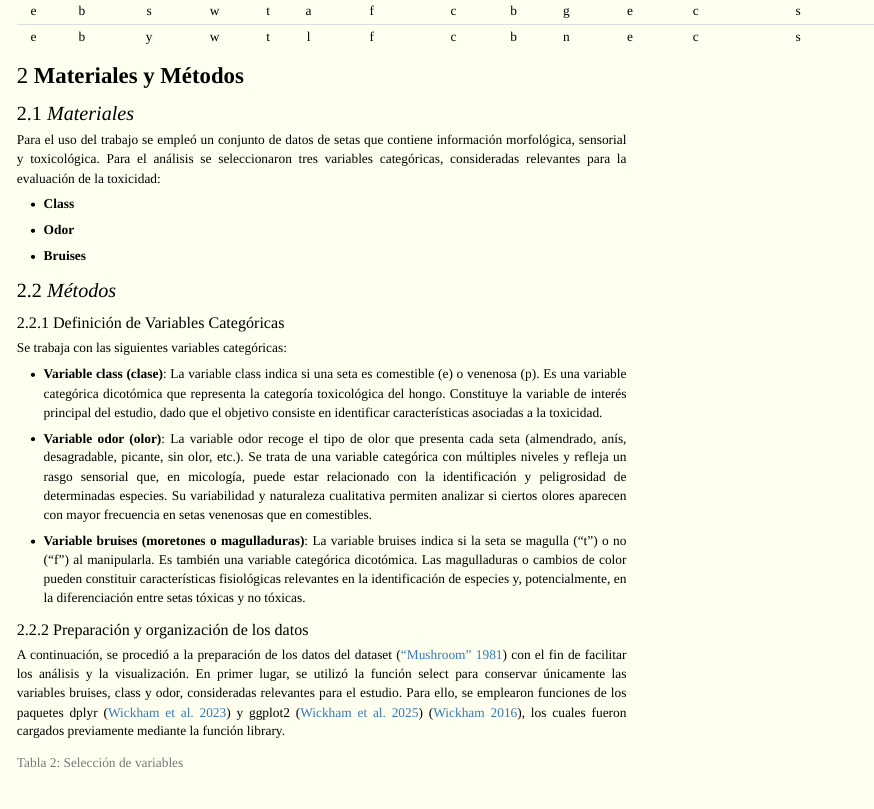
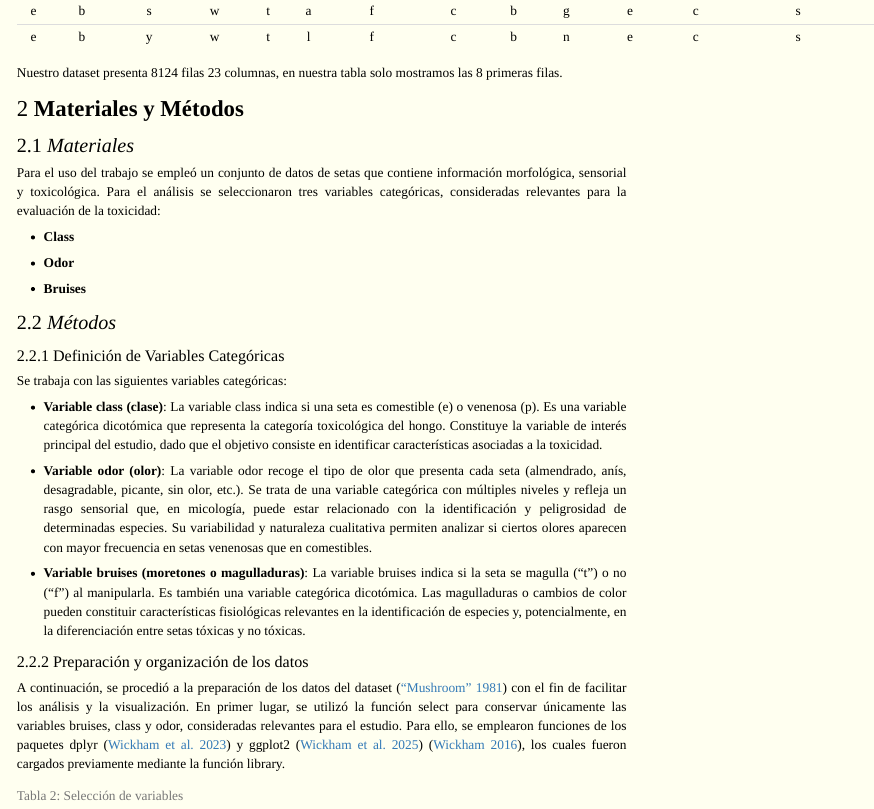
Before and after one commit to Alvaroupp/Trabajo-mushroom-grupal, an R Markdown document (index.Rmd): the page in a window 1100 px wide, from 1250 px down. The pictures show the output file index.html that the author committed with the source, opened offline.

Commit message:
Ultima modificación espero

````diff
--- a/index.Rmd
+++ b/index.Rmd
@@ -57,6 +57,8 @@ mushrooms <- read.csv("mushrooms.csv")
 ```{r Primera_vista_datos, message=TRUE, warning=TRUE, echo=FALSE}
 knitr::kable(head(mushrooms, 8), align = 'c', caption = "Tabla 1: Ocho primeras filas")
 ```
+
+Nuestro dataset presenta `r nrow(mushrooms)` filas `r ncol(mushrooms)` columnas, en nuestra tabla solo mostramos las 8 primeras filas.
 
 # **Materiales y Métodos** {style="color:black;font-family:times new roman; font-size:20px;"}
 
````
Also changed, not shown: index.html.
